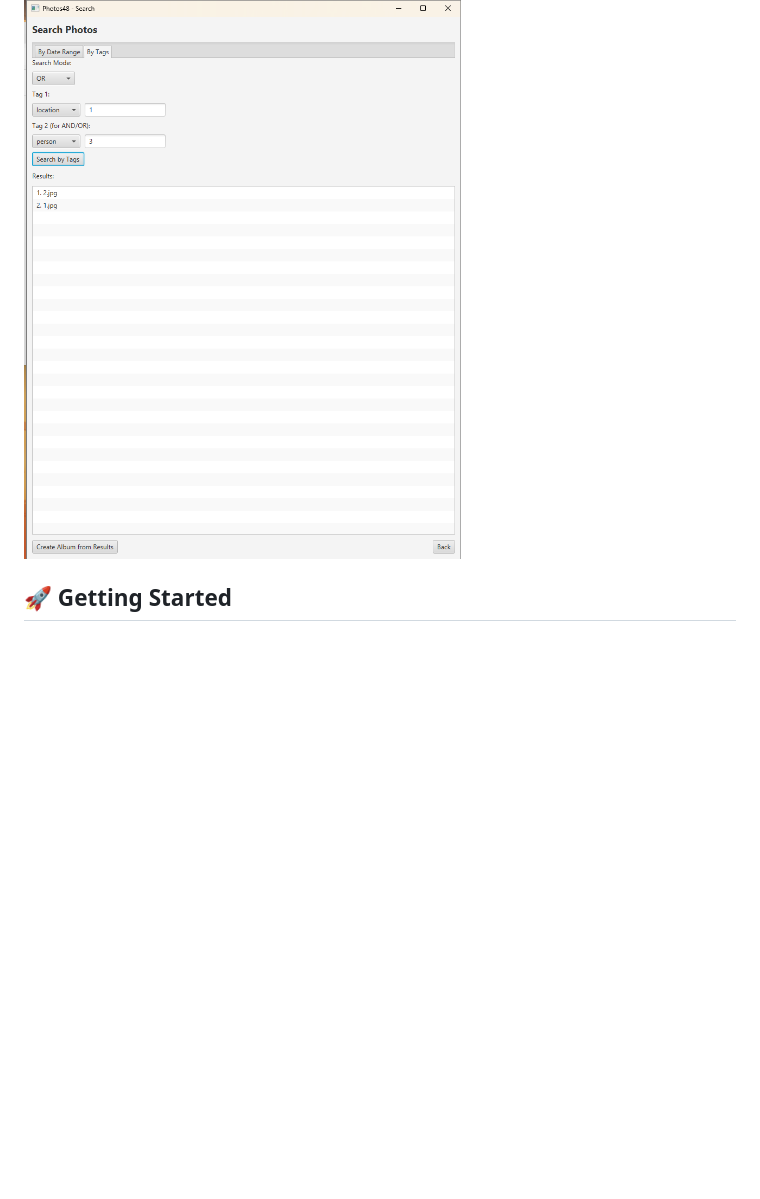
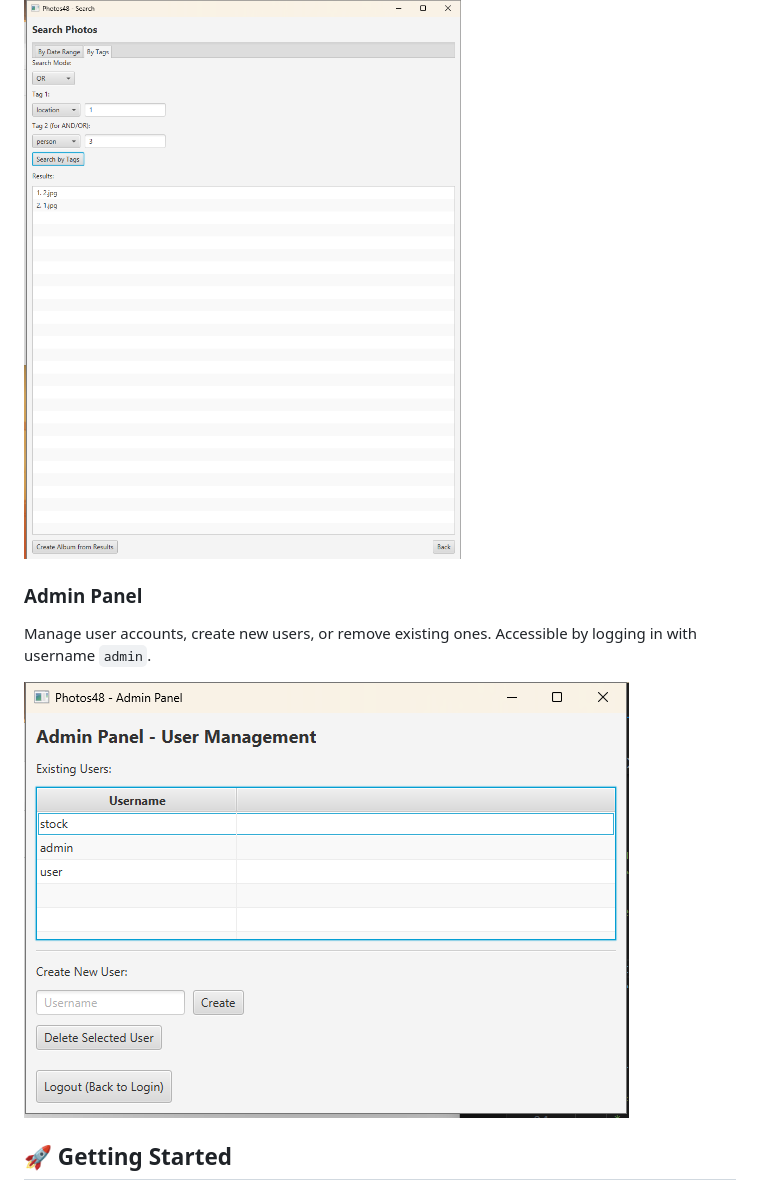
Before and after one commit to Kasme12/Photos48, a Markdown page: README.md, the part around the change. GitHub-like rendering; blank space fills up the shorter version.

Commit message:
Add files via upload
just add the admin photo and description

```diff
--- a/README.md
+++ b/README.md
@@ -70,6 +70,11 @@ Search photos by date range or tag combinations. Results display with photo deta
 
 #### Search by Tags
 ![Search by Tags](screenshots/search%20by%20tag.png)
+
+### Admin Panel
+Manage user accounts, create new users, or remove existing ones. Accessible by logging in with username `admin`.
+
+![Admin Panel](screenshots/admin.png)
 
 ## 🚀 Getting Started
 
```
